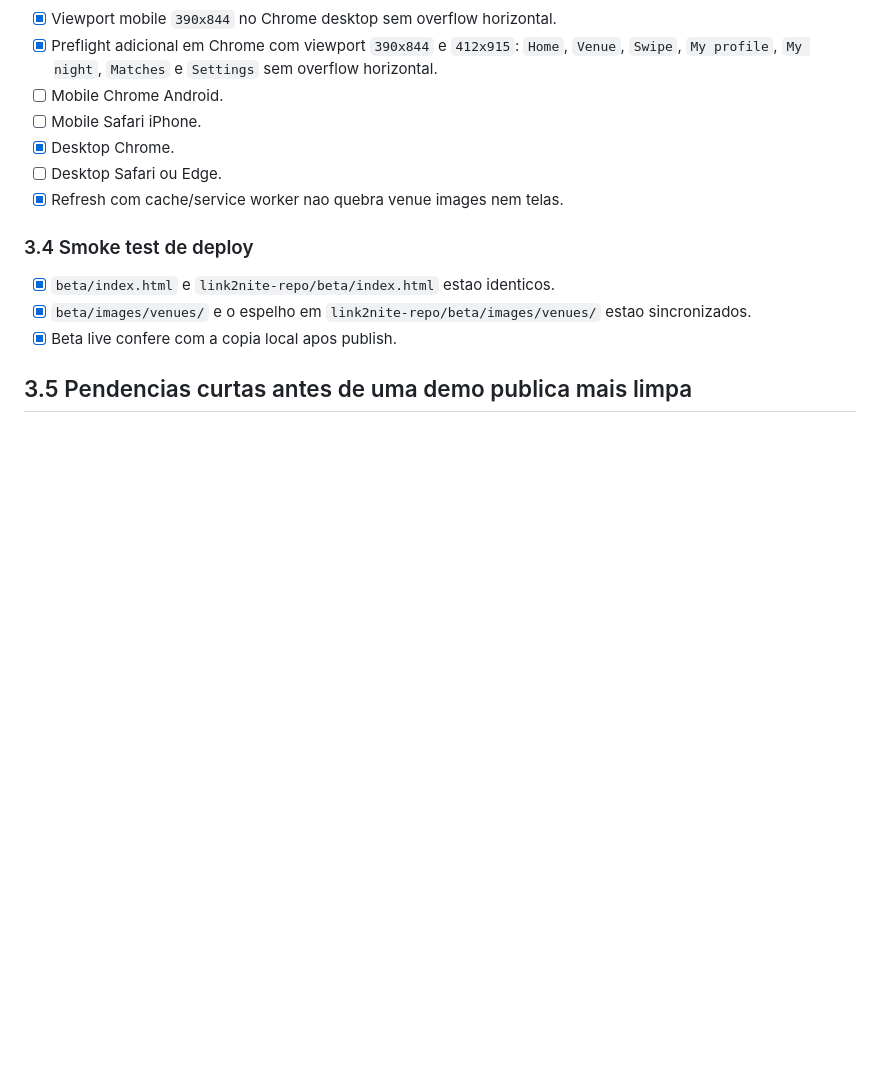
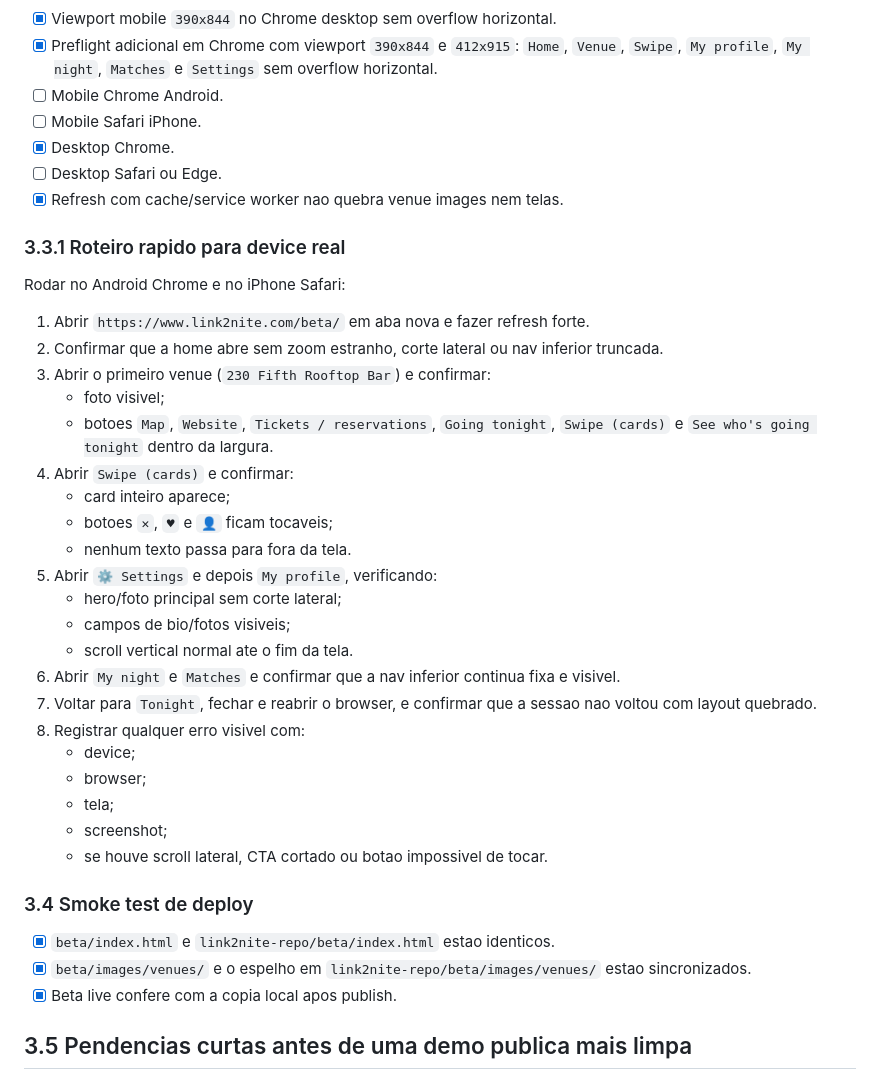
Before and after one commit to aloisioscjr/link2nite, a Markdown page: PUBLIC-LAUNCH-CHECKLIST.md, the part around the change. GitHub-like rendering; blank space fills up the shorter version.

Commit message:
Docs-real-device-qa-script

```diff
--- a/PUBLIC-LAUNCH-CHECKLIST.md
+++ b/PUBLIC-LAUNCH-CHECKLIST.md
@@ -99,6 +99,31 @@ Nota:
 - [ ] Desktop Safari ou Edge.
 - [x] Refresh com cache/service worker nao quebra venue images nem telas.
 
+### 3.3.1 Roteiro rapido para device real
+Rodar no Android Chrome e no iPhone Safari:
+
+1. Abrir `https://www.link2nite.com/beta/` em aba nova e fazer refresh forte.
+2. Confirmar que a home abre sem zoom estranho, corte lateral ou nav inferior truncada.
+3. Abrir o primeiro venue (`230 Fifth Rooftop Bar`) e confirmar:
+   - foto visivel;
+   - botoes `Map`, `Website`, `Tickets / reservations`, `Going tonight`, `Swipe (cards)` e `See who's going tonight` dentro da largura.
+4. Abrir `Swipe (cards)` e confirmar:
+   - card inteiro aparece;
+   - botoes `✕`, `♥` e `👤` ficam tocaveis;
+   - nenhum texto passa para fora da tela.
+5. Abrir `⚙️ Settings` e depois `My profile`, verificando:
+   - hero/foto principal sem corte lateral;
+   - campos de bio/fotos visiveis;
+   - scroll vertical normal ate o fim da tela.
+6. Abrir `My night` e `Matches` e confirmar que a nav inferior continua fixa e visivel.
+7. Voltar para `Tonight`, fechar e reabrir o browser, e confirmar que a sessao nao voltou com layout quebrado.
+8. Registrar qualquer erro visivel com:
+   - device;
+   - browser;
+   - tela;
+   - screenshot;
+   - se houve scroll lateral, CTA cortado ou botao impossivel de tocar.
+
 ### 3.4 Smoke test de deploy
 - [x] `beta/index.html` e `link2nite-repo/beta/index.html` estao identicos.
 - [x] `beta/images/venues/` e o espelho em `link2nite-repo/beta/images/venues/` estao sincronizados.
```
Also changed, not shown: CODEX-HANDOFF.md (+11 -0 lines).
